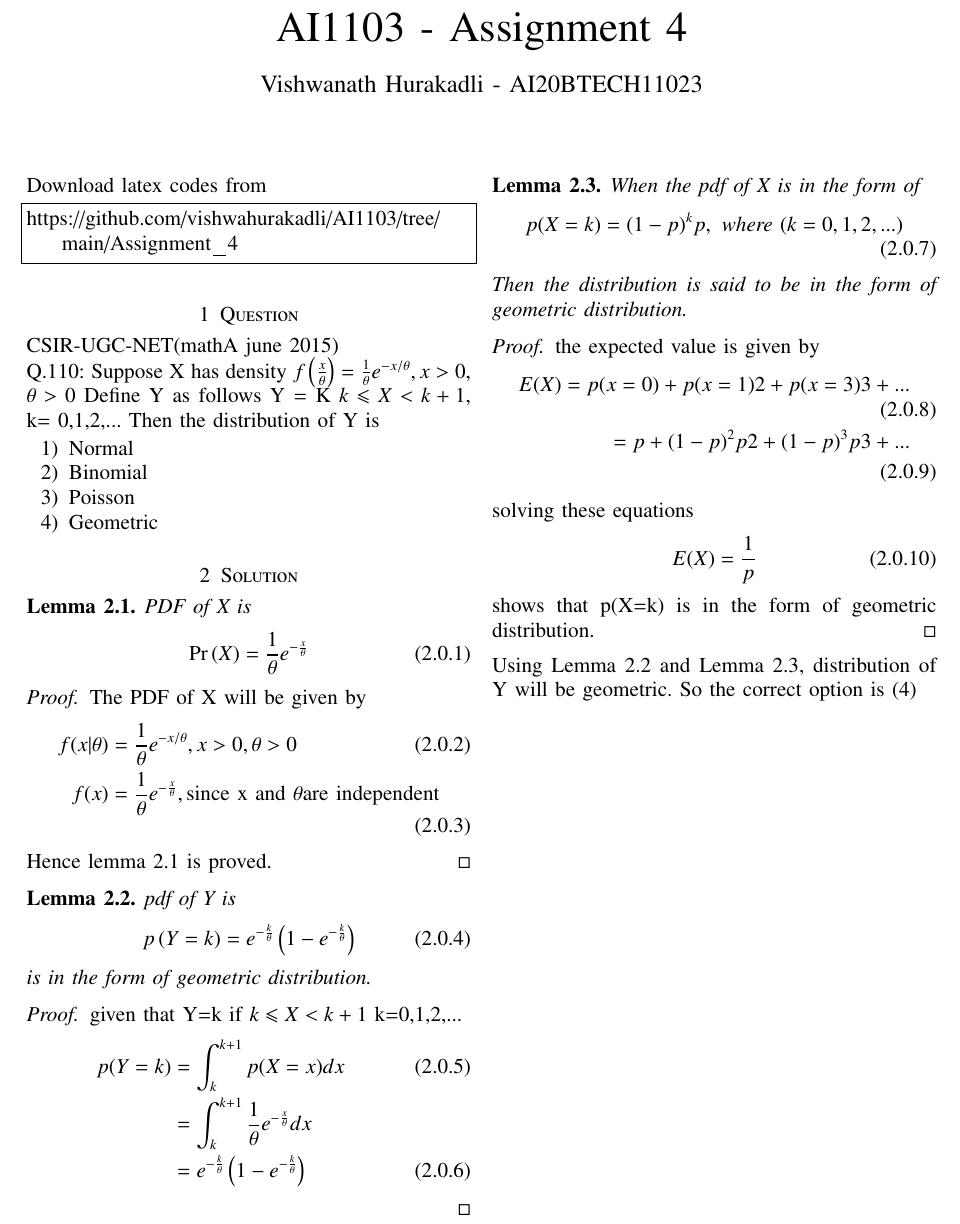
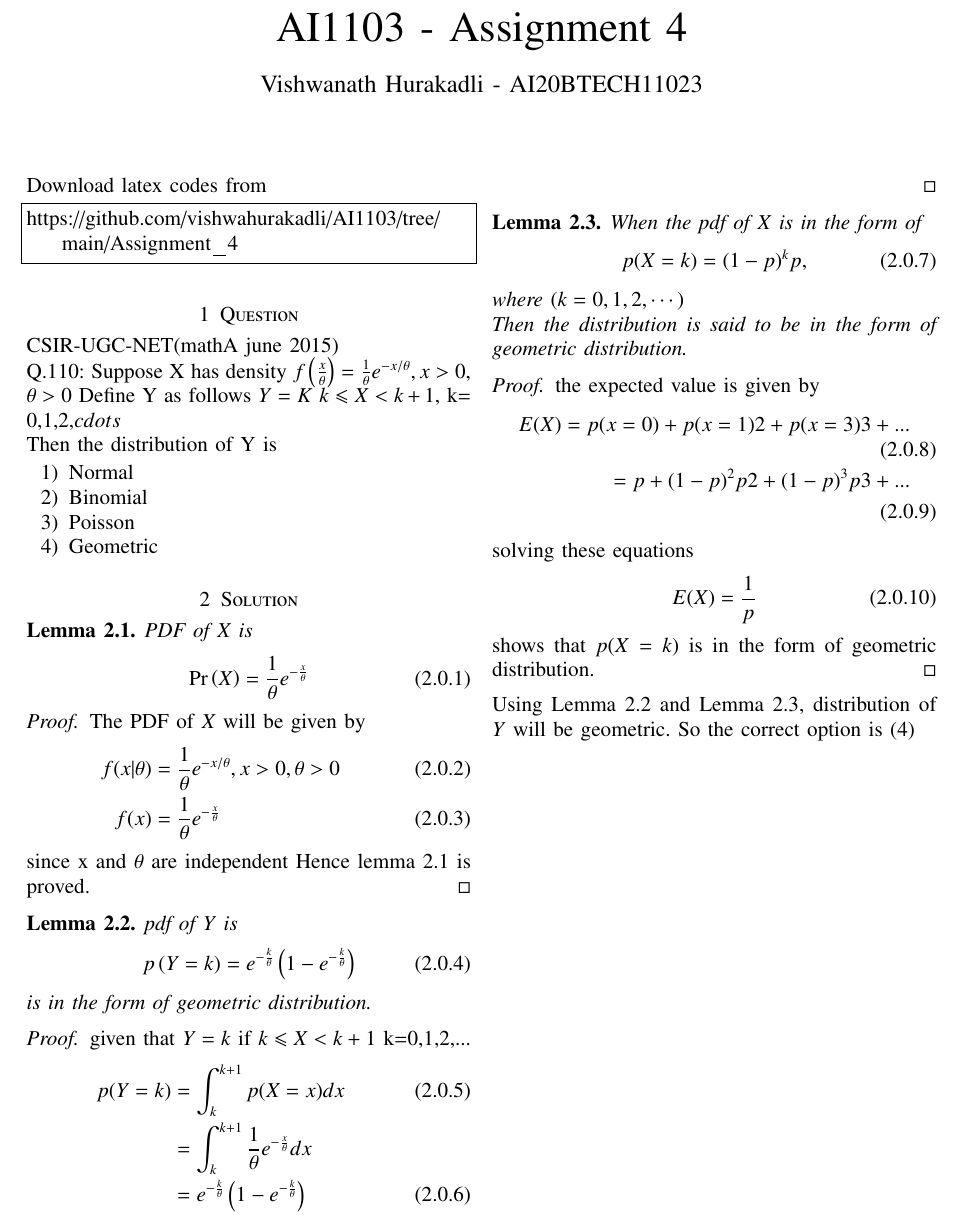
Before and after one commit to vishwahurakadli/AI1103, a LaTeX problem sheet (Assignment_4/assignment_4.tex): part of the page, cut so that both start at the same text. Compiled offline with pdfLaTeX.

Commit message:
Update assignment_4.tex

```diff
--- a/Assignment_4/assignment_4.tex
+++ b/Assignment_4/assignment_4.tex
@@ -140,7 +140,7 @@ CSIR-UGC-NET(mathA june 2015) \\
 Q.110: Suppose X has density
 $f\brak{\frac{x}{\theta}}=\frac{1}{\theta} e^{-x/\theta},x>0$, $\theta >0$
 Define Y as follows
-Y = K $k \leqslant X < k+1$, k= 0,1,2,...
+$Y = K$ $k \leqslant X < k+1$, k= 0,1,2,$cdots$\\
 Then the distribution of Y is
 \begin{enumerate}
 \item Normal
@@ -150,27 +150,29 @@ Then the distribution of Y is
 \end{enumerate}
 \section{Solution}
 \begin{lemma}
-PDF of X is
+PDF of $X$ is
 \begin{align}
 \pr{X}&=\frac{1}{\theta} e^{-\frac{x}{\theta}}
 \end{align}
 \end{lemma}
 \begin{proof}
-The PDF of X will be given by
+The PDF of $X$ will be given by
 \begin{align}
 f(x|\theta)&=\frac{1}{\theta} e^{-x/\theta},x>0,\theta >0\\
-f(x)&=\frac{1}{\theta}e^{-\frac{x}{\theta}},  \text{since x and }\theta \text{are independent} \end{align}
+f(x)&=\frac{1}{\theta}e^{-\frac{x}{\theta}}
+\end{align}
+since x and $\theta$ are independent
 Hence lemma 2.1 is proved.
 \end{proof}
 \begin{lemma}
-pdf of Y is
+pdf of $Y$ is
 \begin{align}
 p\brak{Y=k}&=e^{-\frac{k}{\theta}} \brak{1-e^{-\frac{k}{\theta}}}
 \end{align}
 is in the form of geometric distribution.
 \end{lemma}
 \begin{proof}
-given that Y=k if $k \leqslant X <k+1$ k=0,1,2,...
+given that $Y=k$ if $k \leqslant X <k+1$ k=0,1,2,...
 \begin{align}
 p(Y=k)&=\int_k^{k+1} p(X=x) dx\\
 &=\int_k^{k+1} \frac{1}{\theta} e^{-\frac{x}{\theta}} dx \nonumber \\
@@ -178,10 +180,11 @@ p(Y=k)&=\int_k^{k+1} p(X=x) dx\\
 \end{align}
 \end{proof}
 \begin{lemma}
-When the pdf of X is in the form of
+When the pdf of $X$ is in the form of
 \begin{align}
-p(X=k)&=(1-p)^{k}p, \text{ where } (k=0,1,2,...)
+p(X=k)=(1-p)^{k}p,
 \end{align}
+where  $(k=0,1,2,\cdots)$\\
 Then the distribution is said to be in the form of geometric distribution.
 \end{lemma}
 \begin{proof}
```
Also changed, not shown: Assignment_4/assignment_4.tex (4 more changed lines).
